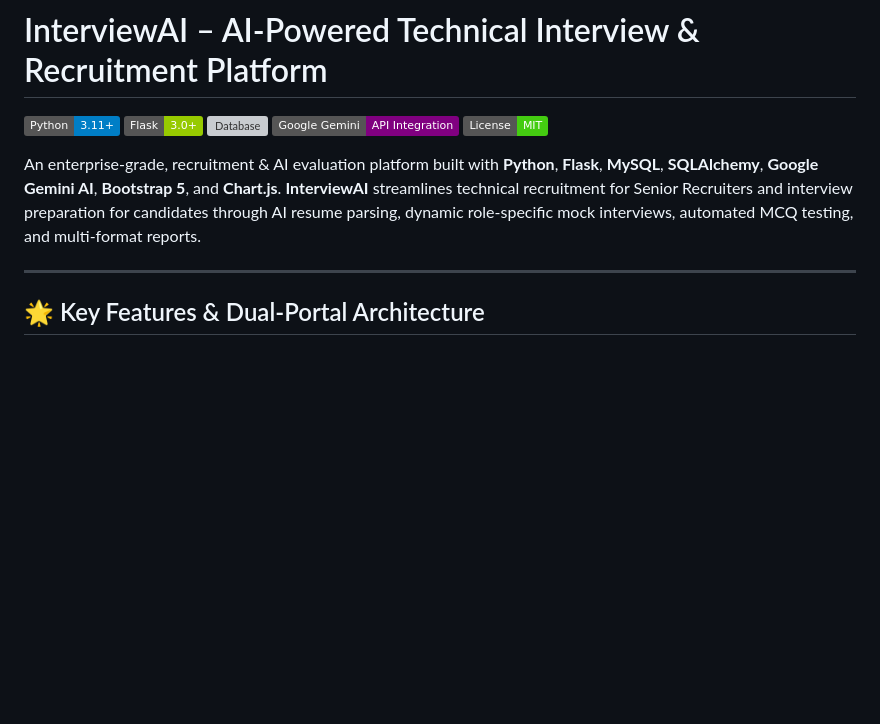
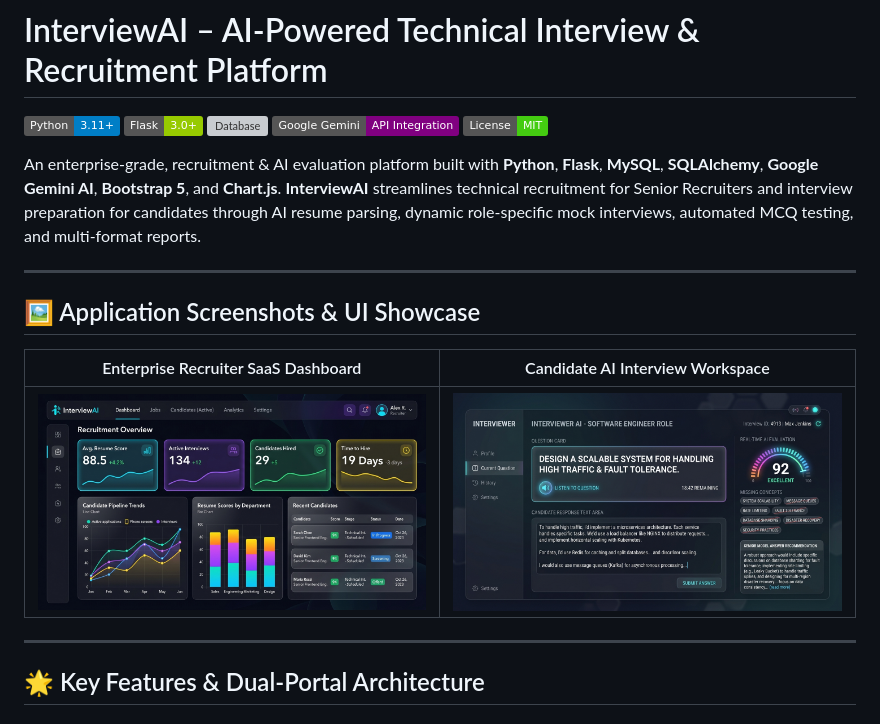
Before and after one commit to eklabay-mishra/InterviewAI, a Markdown page: README.md, the part around the change. GitHub-like rendering; pictures changed too: static/images/candidate_workspace.jpg (added), static/images/recruiter_dashboard.jpg (added); badges without logos; blank space fills up the shorter version; grey boxes are pictures that could not be loaded.

Commit message:
Add high-resolution UI screenshots showcase to README.md

```diff
--- a/README.md
+++ b/README.md
@@ -7,6 +7,14 @@
 [![License](https://img.shields.io/badge/License-MIT-brightgreen.svg)](LICENSE)
 
 An enterprise-grade, recruitment & AI evaluation platform built with **Python**, **Flask**, **MySQL**, **SQLAlchemy**, **Google Gemini AI**, **Bootstrap 5**, and **Chart.js**. **InterviewAI** streamlines technical recruitment for Senior Recruiters and interview preparation for candidates through AI resume parsing, dynamic role-specific mock interviews, automated MCQ testing, and multi-format reports.
+
+---
+
+## 🖼️ Application Screenshots & UI Showcase
+
+| Enterprise Recruiter SaaS Dashboard | Candidate AI Interview Workspace |
+| :---: | :---: |
+| ![Recruiter Dashboard](static/images/recruiter_dashboard.jpg) | ![Candidate AI Workspace](static/images/candidate_workspace.jpg) |
 
 ---
 
```
